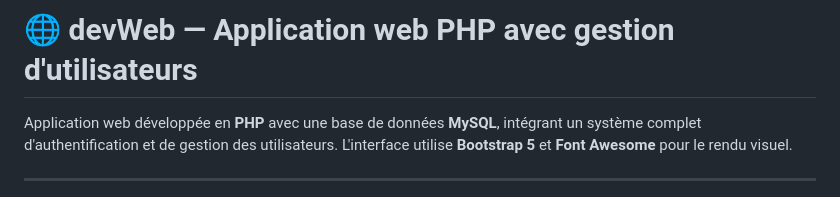
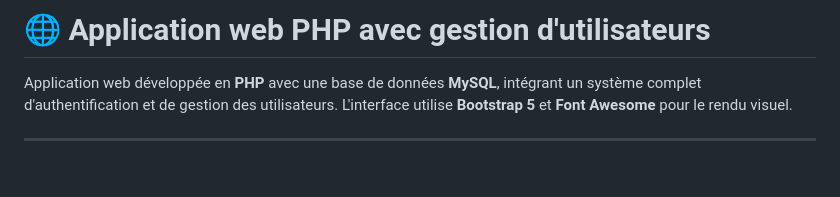
Before and after one commit to Hadiza06/devWeb, a Markdown page: README.md, the part around the change. Rendered like a GitHub page; blank space fills up the shorter version.

Commit message:
Fix README header formatting

```diff
--- a/README.md
+++ b/README.md
@@ -1,4 +1,4 @@
-# 🌐 devWeb — Application web PHP avec gestion d'utilisateurs
+# 🌐  Application web PHP avec gestion d'utilisateurs
 
 Application web développée en **PHP** avec une base de données **MySQL**, intégrant un système complet d'authentification et de gestion des utilisateurs. L'interface utilise **Bootstrap 5** et **Font Awesome** pour le rendu visuel.
 
```
